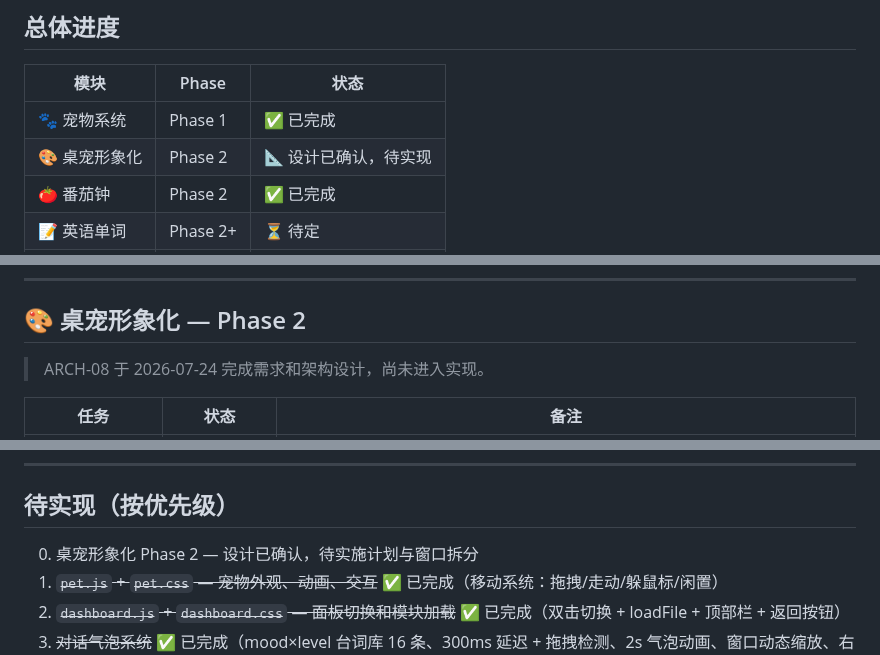
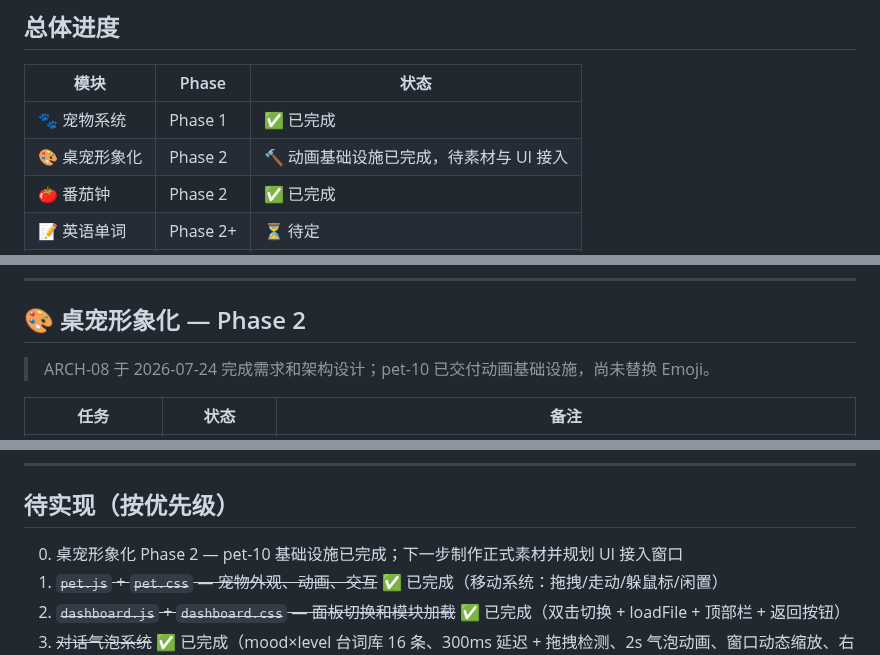
Before and after one commit to qiuku30/desktop-pet, a Markdown page: docs/progress.md, 3 parts joined by grey strips. Rendered like a GitHub page.

```diff
--- a/docs/progress.md
+++ b/docs/progress.md
@@ -10,7 +10,7 @@
 | 模块 | Phase | 状态 |
 |------|-------|------|
 | 🐾 宠物系统 | Phase 1 | ✅ 已完成 |
-| 🎨 桌宠形象化 | Phase 2 | 📐 设计已确认，待实现 |
+| 🎨 桌宠形象化 | Phase 2 | 🔨 动画基础设施已完成，待素材与 UI 接入 |
 | 🍅 番茄钟 | Phase 2 | ✅ 已完成 |
 | 📝 英语单词 | Phase 2+ | ⏳ 待定 |
 | 🎮 2048 | Phase 2 | ✅ 已完成 |
@@ -125,7 +125,7 @@
 
 ## 🎨 桌宠形象化 — Phase 2
 
-> ARCH-08 于 2026-07-24 完成需求和架构设计，尚未进入实现。
+> ARCH-08 于 2026-07-24 完成需求和架构设计；pet-10 已交付动画基础设施，尚未替换 Emoji。
 
 | 任务 | 状态 | 备注 |
 |------|------|------|
@@ -148,7 +148,7 @@
 
 ## 待实现（按优先级）
 
-0. 桌宠形象化 Phase 2 — 设计已确认，待实施计划与窗口拆分
+0. 桌宠形象化 Phase 2 — pet-10 基础设施已完成；下一步制作正式素材并规划 UI 接入窗口
 1. ~~`pet.js` + `pet.css` — 宠物外观、动画、交互~~ ✅ 已完成（移动系统：拖拽/走动/躲鼠标/闲置）
 4. ~~`dashboard.js` + `dashboard.css` — 面板切换和模块加载~~ ✅ 已完成（双击切换 + loadFile + 顶部栏 + 返回按钮）
 5. ~~对话气泡系统~~ ✅ 已完成（mood×level 台词库 16 条、300ms 延迟 + 拖拽检测、2s 气泡动画、窗口动态缩放、右键缩放菜单）
```
Also changed, not shown: PROJECT_BRIEF.md (+7 -5 lines).
